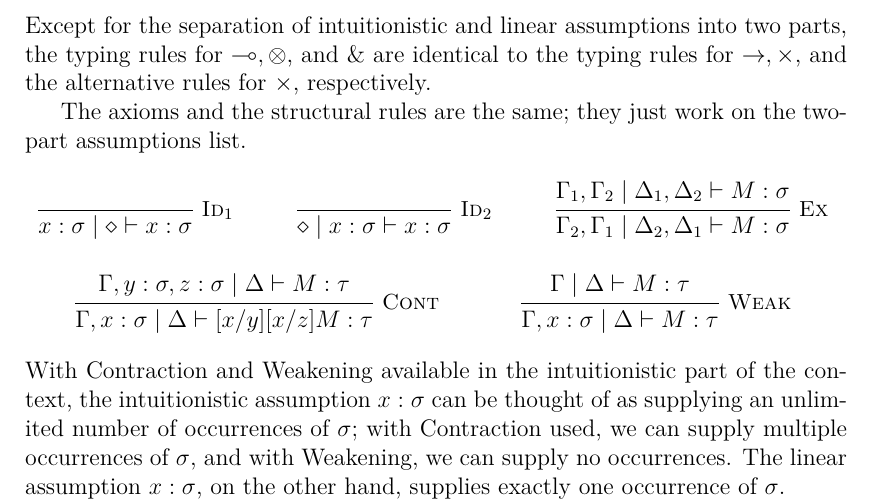
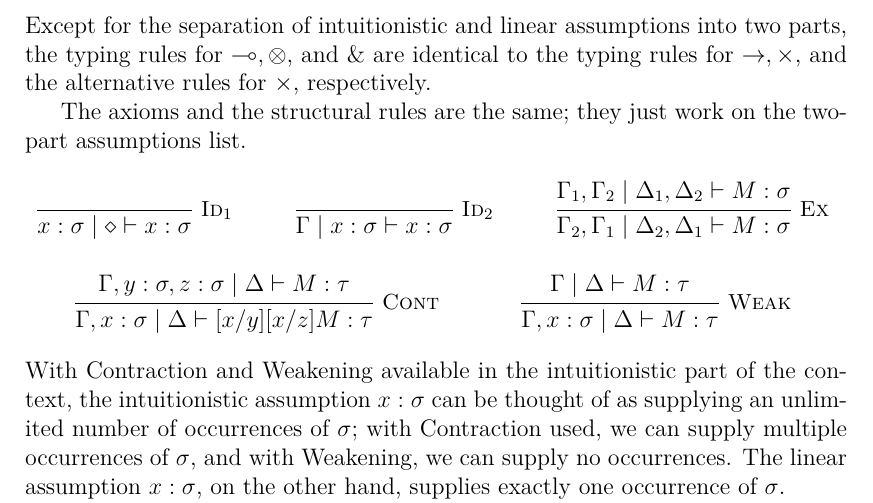
Before and after one commit to svobot/thesis, a LaTeX thesis (thesis.tex, which reads chapter03.tex): part of page 24 of 36, cut so that both start at the same text. Compiled offline with XeLaTeX; a missing font is replaced by an installed copy or a similar font.

Commit message:
Relax the axiom

```diff
--- a/chapter03.tex
+++ b/chapter03.tex
@@ -328,7 +328,7 @@ assumptions list.
 
   \inferrule*[right=Id$_2$]
   { }
-  {\diamond \mid x \is{} \sigma \vdash x \is{} \sigma}
+  {\Gamma \mid x \is{} \sigma \vdash x \is{} \sigma}
 
   \inferrule*[right=Ex]
   {\Gamma_1, \Gamma_2 \mid \Delta_1, \Delta_2 \vdash M \is{} \sigma}
```
